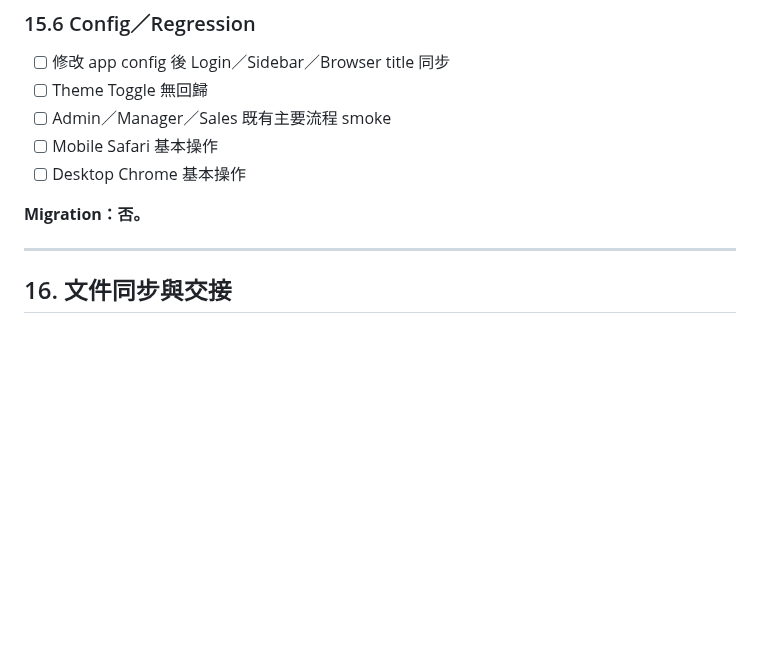
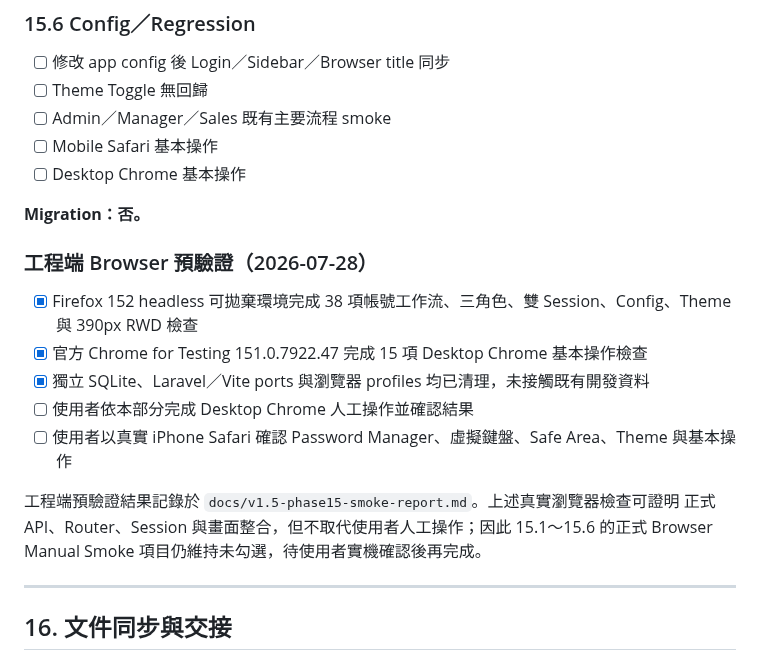
Before and after one commit to ericzhan0819/ERPV2, a Markdown page: PLAN_v1.5.md, the part around the change. GitHub-like rendering; blank space fills up the shorter version.

Commit message:
docs：記錄 v1.5 browser smoke 工程預驗證

```diff
--- a/PLAN_v1.5.md
+++ b/PLAN_v1.5.md
@@ -772,6 +772,18 @@ flag=true 時阻擋：
 
 **Migration：否。**
 
+### 工程端 Browser 預驗證（2026-07-28）
+
+- [x] Firefox 152 headless 可拋棄環境完成 38 項帳號工作流、三角色、雙 Session、Config、Theme 與 390px RWD 檢查
+- [x] 官方 Chrome for Testing 151.0.7922.47 完成 15 項 Desktop Chrome 基本操作檢查
+- [x] 獨立 SQLite、Laravel／Vite ports 與瀏覽器 profiles 均已清理，未接觸既有開發資料
+- [ ] 使用者依本部分完成 Desktop Chrome 人工操作並確認結果
+- [ ] 使用者以真實 iPhone Safari 確認 Password Manager、虛擬鍵盤、Safe Area、Theme 與基本操作
+
+工程端預驗證結果記錄於 `docs/v1.5-phase15-smoke-report.md`。上述真實瀏覽器檢查可證明
+正式 API、Router、Session 與畫面整合，但不取代使用者人工操作；因此 15.1～15.6 的正式
+Browser Manual Smoke 項目仍維持未勾選，待使用者實機確認後再完成。
+
 ---
 
 ## 16. 文件同步與交接
```
Also changed, not shown: docs/v1.5-phase15-smoke-report.md (added, +127 -0 lines).
